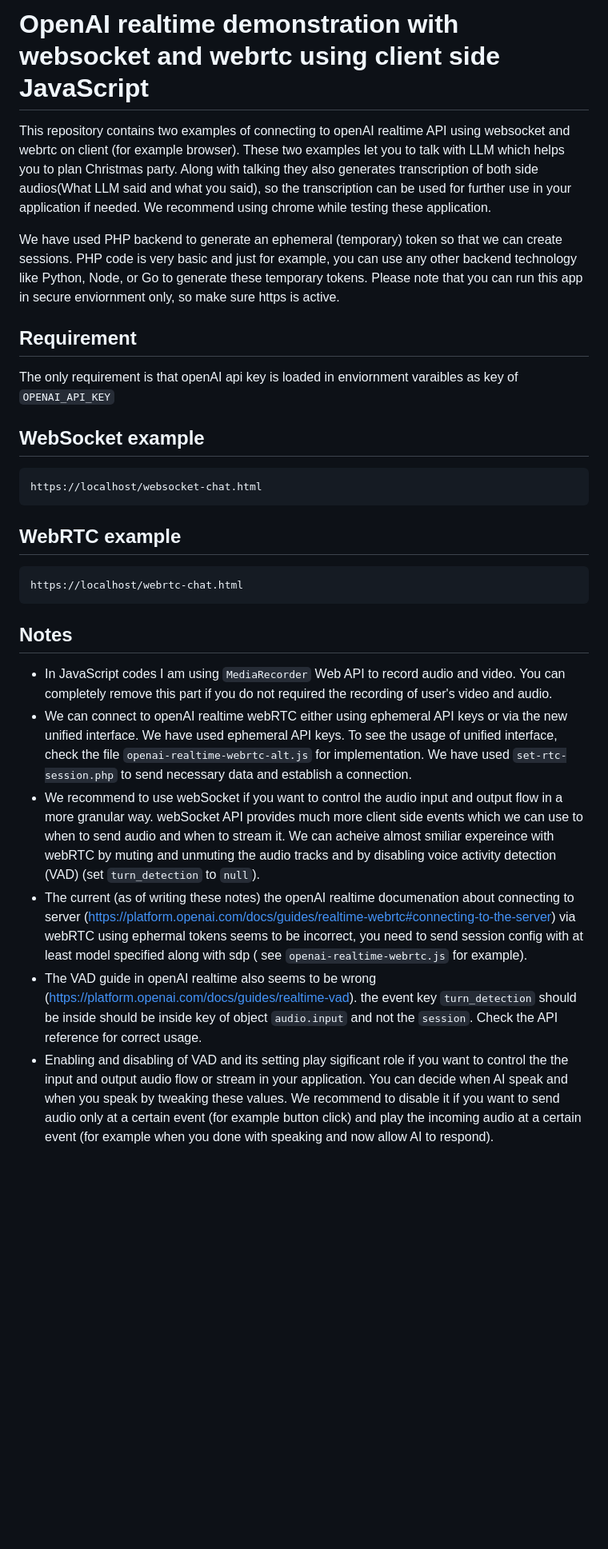
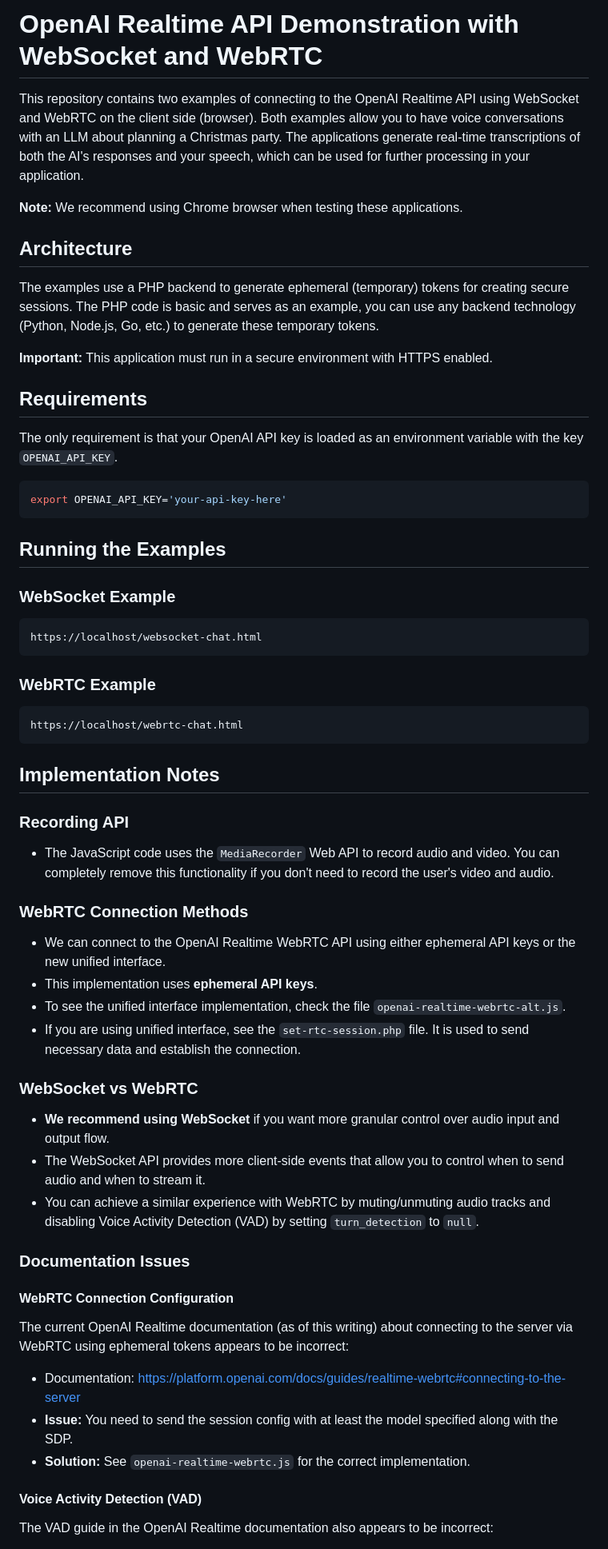
Before and after one commit to sanjayojha/openai-realtime-websocket-webrtc-example, a Markdown page: README.md, the part around one of its changes. Shown at 80% size. Rendered like a GitHub page; blank space fills up the shorter version.

````diff
--- a/README.md
+++ b/README.md
@@ -1,30 +1,67 @@
-# OpenAI realtime demonstration with websocket and webrtc using client side JavaScript
+# OpenAI Realtime API Demonstration with WebSocket and WebRTC
 
-This repository contains two examples of connecting to openAI realtime API using websocket and webrtc on client (for example browser). These two examples let you to talk with LLM which helps you to plan Christmas party. Along with talking they also generates transcription of both side audios(What LLM said and what you said), so the transcription can be used for further use in your application if needed. We recommend using chrome while testing these application.
+This repository contains two examples of connecting to the OpenAI Realtime API using WebSocket and WebRTC on the client side (browser). Both examples allow you to have voice conversations with an LLM about planning a Christmas party. The applications generate real-time transcriptions of both the AI's responses and your speech, which can be used for further processing in your application.
 
-We have used PHP backend to generate an ephemeral (temporary) token so that we can create sessions. PHP code is very basic and just for example, you can use any other backend technology like Python, Node, or Go to generate these temporary tokens. Please note that you can run this app in secure enviornment only, so make sure https is active.
+**Note:** We recommend using Chrome browser when testing these applications.
 
-## Requirement
+## Architecture
 
-The only requirement is that openAI api key is loaded in enviornment varaibles as key of `OPENAI_API_KEY`
+The examples use a PHP backend to generate ephemeral (temporary) tokens for creating secure sessions. The PHP code is basic and serves as an example, you can use any backend technology (Python, Node.js, Go, etc.) to generate these temporary tokens.
 
-## WebSocket example
+**Important:** This application must run in a secure environment with HTTPS enabled.
 
-```shell
+## Requirements
+
+The only requirement is that your OpenAI API key is loaded as an environment variable with the key `OPENAI_API_KEY`.
+
+```bash
+export OPENAI_API_KEY='your-api-key-here'
+```
+
+## Running the Examples
+
+### WebSocket Example
+
+```
 https://localhost/websocket-chat.html
 ```
 
-## WebRTC example
+### WebRTC Example
 
-```shell
+```
 https://localhost/webrtc-chat.html
 ```
 
-## Notes
+## Implementation Notes
 
--   In JavaScript codes I am using `MediaRecorder` Web API to record audio and video. You can completely remove this part if you do not required the recording of user's video and audio.
--   We can connect to openAI realtime webRTC either using ephemeral API keys or via the new unified interface. We have used ephemeral API keys. To see the usage of unified interface, check the file `openai-realtime-webrtc-alt.js` for implementation. We have used `set-rtc-session.php` to send necessary data and establish a connection.
--   We recommend to use webSocket if you want to control the audio input and output flow in a more granular way. webSocket API provides much more client side events which we can use to when to send audio and when to stream it. We can acheive almost smiliar expereince with webRTC by muting and unmuting the audio tracks and by disabling voice activity detection (VAD) (set `turn_detection` to `null`).
--   The current (as of writing these notes) the openAI realtime documenation about connecting to server (https://platform.openai.com/docs/guides/realtime-webrtc#connecting-to-the-server) via webRTC using ephermal tokens seems to be incorrect, you need to send session config with at least model specified along with sdp ( see `openai-realtime-webrtc.js` for example).
--   The VAD guide in openAI realtime also seems to be wrong (https://platform.openai.com/docs/guides/realtime-vad). the event key `turn_detection` should be inside should be inside key of object `audio.input` and not the `session`. Check the API reference for correct usage.
--   Enabling and disabling of VAD and its setting play sigificant role if you want to control the the input and output audio flow or stream in your application. You can decide when AI speak and when you speak by tweaking these values. We recommend to disable it if you want to send audio only at a certain event (for example button click) and play the incoming audio at a certain event (for example when you done with speaking and now allow AI to respond).
+### Recording API
+
+-   The JavaScript code uses the `MediaRecorder` Web API to record audio and video. You can completely remove this functionality if you don't need to record the user's video and audio.
+
+### WebRTC Connection Methods
+
+-   We can connect to the OpenAI Realtime WebRTC API using either ephemeral API keys or the new unified interface.
+-   This implementation uses **ephemeral API keys**.
+-   To see the unified interface implementation, check the file `openai-realtime-webrtc-alt.js`.
+-   If you are using unified interface, see the `set-rtc-session.php` file. It is used to send necessary data and establish the connection.
+
+### WebSocket vs WebRTC
+
+-   **We recommend using WebSocket** if you want more granular control over audio input and output flow.
+-   The WebSocket API provides more client-side events that allow you to control when to send audio and when to stream it.
+-   You can achieve a similar experience with WebRTC by muting/unmuting audio tracks and disabling Voice Activity Detection (VAD) by setting `turn_detection` to `null`.
+
+### Documentation Issues
+
+#### WebRTC Connection Configuration
+
+The current OpenAI Realtime documentation (as of this writing) about connecting to the server via WebRTC using ephemeral tokens appears to be incorrect:
+
+-   Documentation: https://platform.openai.com/docs/guides/realtime-webrtc#connecting-to-the-server
+-   **Issue:** You need to send the session config with at least the model specified along with the SDP.
+-   **Solution:** See `openai-realtime-webrtc.js` for the correct implementation.
+
+#### Voice Activity Detection (VAD)
+
+The VAD guide in the OpenAI Realtime documentation also appears to be incorrect:
+
````
Also changed, not shown: other parts of README.md (+34 -0 lines).
